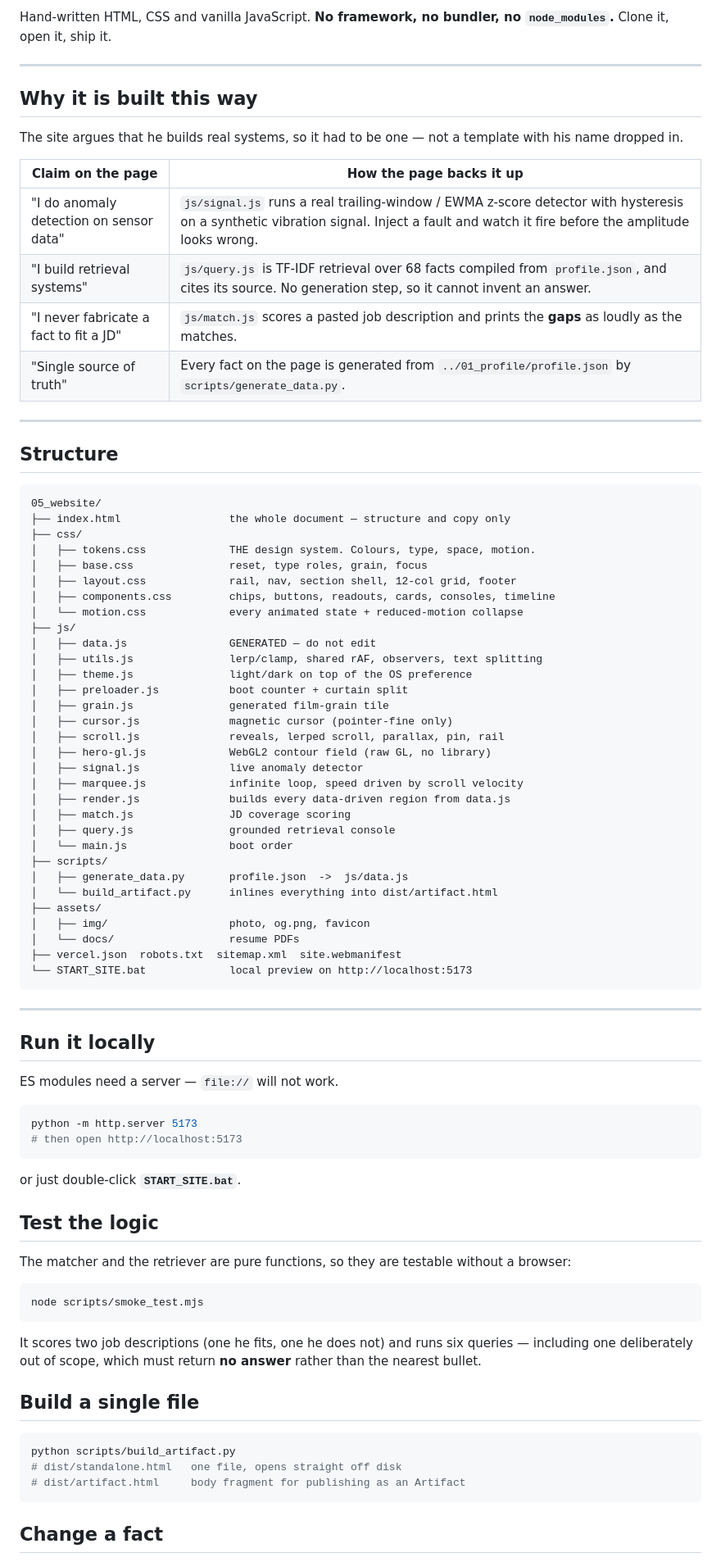
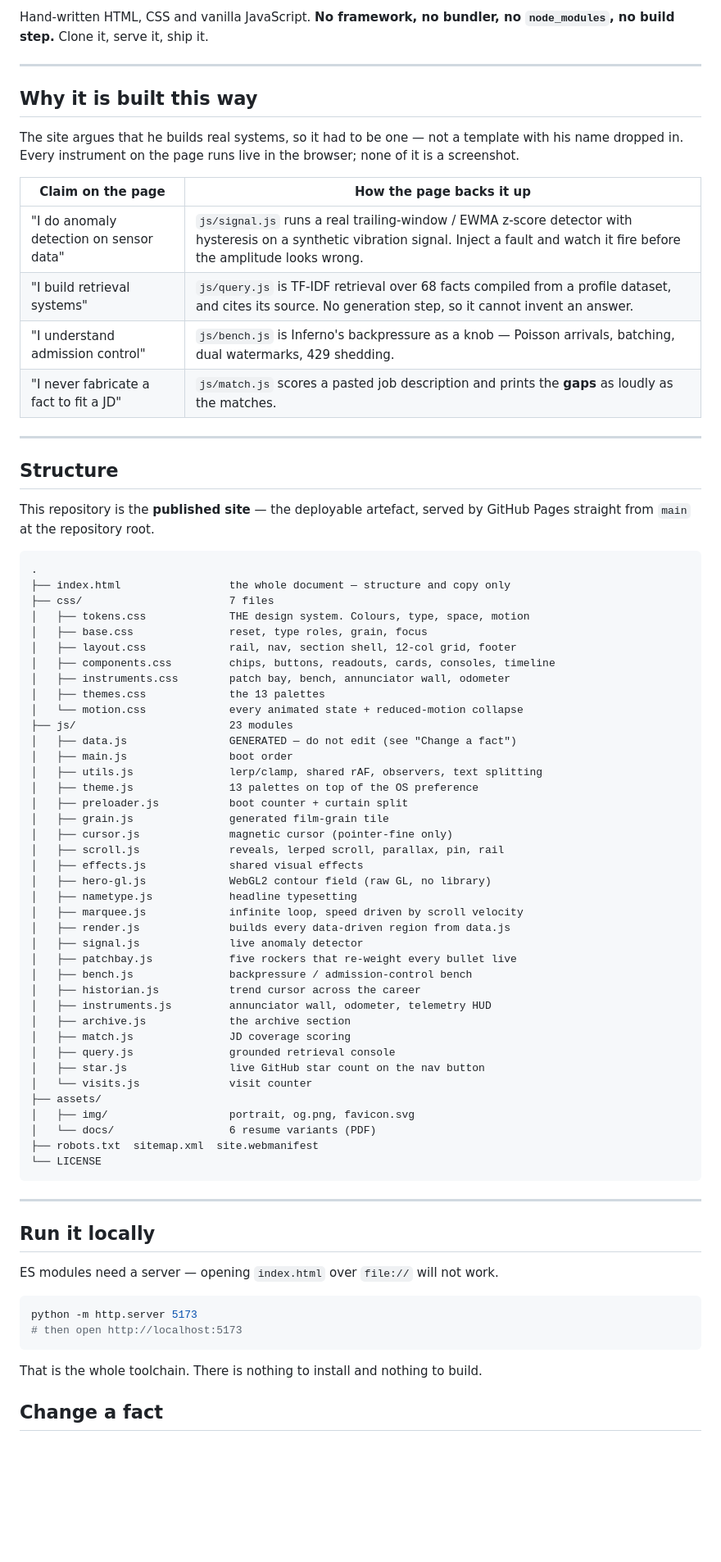
Before and after one commit to SAGARCHRY0777/SAGARCHRY0777.github.io, a Markdown page: README.md, the part around one of its changes. Shown at 82% size. GitHub-like rendering; blank space fills up the shorter version.

````diff
--- a/README.md
+++ b/README.md
@@ -4,92 +5,83 @@ Personal site for **Sagar Chaudhary** — AI engineer, industrial / IT-OT system
 
 Hand-written HTML, CSS and vanilla JavaScript. **No framework, no bundler, no
-`node_modules`.** Clone it, open it, ship it.
+`node_modules`, no build step.** Clone it, serve it, ship it.
 
 ---
 
 ## Why it is built this way
 
 The site argues that he builds real systems, so it had to be one — not a
-template with his name dropped in.
+template with his name dropped in. Every instrument on the page runs live in
+the browser; none of it is a screenshot.
 
 | Claim on the page | How the page backs it up |
 |---|---|
 | "I do anomaly detection on sensor data" | `js/signal.js` runs a real trailing-window / EWMA z-score detector with hysteresis on a synthetic vibration signal. Inject a fault and watch it fire before the amplitude looks wrong. |
-| "I build retrieval systems" | `js/query.js` is TF-IDF retrieval over 68 facts compiled from `profile.json`, and cites its source. No generation step, so it cannot invent an answer. |
+| "I build retrieval systems" | `js/query.js` is TF-IDF retrieval over 68 facts compiled from a profile dataset, and cites its source. No generation step, so it cannot invent an answer. |
+| "I understand admission control" | `js/bench.js` is Inferno's backpressure as a knob — Poisson arrivals, batching, dual watermarks, 429 shedding. |
 | "I never fabricate a fact to fit a JD" | `js/match.js` scores a pasted job description and prints the **gaps** as loudly as the matches. |
-| "Single source of truth" | Every fact on the page is generated from `../01_profile/profile.json` by `scripts/generate_data.py`. |
 
 ---
 
 ## Structure
 
+This repository is the **published site** — the deployable artefact, served by
+GitHub Pages straight from `main` at the repository root.
+
 ```
-05_website/
+.
 ├── index.html                 the whole document — structure and copy only
-├── css/
-│   ├── tokens.css             THE design system. Colours, type, space, motion.
+├── css/                       7 files
+│   ├── tokens.css             THE design system. Colours, type, space, motion
 │   ├── base.css               reset, type roles, grain, focus
 │   ├── layout.css             rail, nav, section shell, 12-col grid, footer
 │   ├── components.css         chips, buttons, readouts, cards, consoles, timeline
+│   ├── instruments.css        patch bay, bench, annunciator wall, odometer
+│   ├── themes.css             the 13 palettes
 │   └── motion.css             every animated state + reduced-motion collapse
-├── js/
-│   ├── data.js                GENERATED — do not edit
+├── js/                        23 modules
+│   ├── data.js                GENERATED — do not edit (see "Change a fact")
+│   ├── main.js                boot order
 │   ├── utils.js               lerp/clamp, shared rAF, observers, text splitting
-│   ├── theme.js               light/dark on top of the OS preference
+│   ├── theme.js               13 palettes on top of the OS preference
 │   ├── preloader.js           boot counter + curtain split
 │   ├── grain.js               generated film-grain tile
 │   ├── cursor.js              magnetic cursor (pointer-fine only)
 │   ├── scroll.js              reveals, lerped scroll, parallax, pin, rail
+│   ├── effects.js             shared visual effects
 │   ├── hero-gl.js             WebGL2 contour field (raw GL, no library)
-│   ├── signal.js              live anomaly detector
+│   ├── nametype.js            headline typesetting
 │   ├── marquee.js             infinite loop, speed driven by scroll velocity
 │   ├── render.js              builds every data-driven region from data.js
+│   ├── signal.js              live anomaly detector
+│   ├── patchbay.js            five rockers that re-weight every bullet live
+│   ├── bench.js               backpressure / admission-control bench
+│   ├── historian.js           trend cursor across the career
+│   ├── instruments.js         annunciator wall, odometer, telemetry HUD
+│   ├── archive.js             the archive section
 │   ├── match.js               JD coverage scoring
 │   ├── query.js               grounded retrieval console
-│   └── main.js                boot order
-├── scripts/
-│   ├── generate_data.py       profile.json  ->  js/data.js
-│   └── build_artifact.py      inlines everything into dist/artifact.html
+│   ├── star.js                live GitHub star count on the nav button
+│   └── visits.js              visit counter
 ├── assets/
-│   ├── img/                   photo, og.png, favicon
-│   └── docs/                  resume PDFs
-├── vercel.json  robots.txt  sitemap.xml  site.webmanifest
-└── START_SITE.bat             local preview on http://localhost:5173
+│   ├── img/                   portrait, og.png, favicon.svg
+│   └── docs/                  6 resume variants (PDF)
+├── robots.txt  sitemap.xml  site.webmanifest
+└── LICENSE
 ```
 
 ---
 
 ## Run it locally
 
-ES modules need a server — `file://` will not work.
+ES modules need a server — opening `index.html` over `file://` will not work.
 
 ```bash
 python -m http.server 5173
 # then open http://localhost:5173
 ```
 
-or just double-click **`START_SITE.bat`**.
-
-## Test the logic
-
-The matcher and the retriever are pure functions, so they are testable without
-a browser:
-
-```bash
-node scripts/smoke_test.mjs
-```
-
-It scores two job descriptions (one he fits, one he does not) and runs six
-queries — including one deliberately out of scope, which must return **no
-answer** rather than the nearest bullet.
-
-## Build a single file
-
-```bash
-python scripts/build_artifact.py
-# dist/standalone.html   one file, opens straight off disk
-# dist/artifact.html     body fragment for publishing as an Artifact
-```
+That is the whole toolchain. There is nothing to install and nothing to build.
 
 ## Change a fact
 
````
Also changed, not shown: other parts of README.md (+32 -30 lines).
